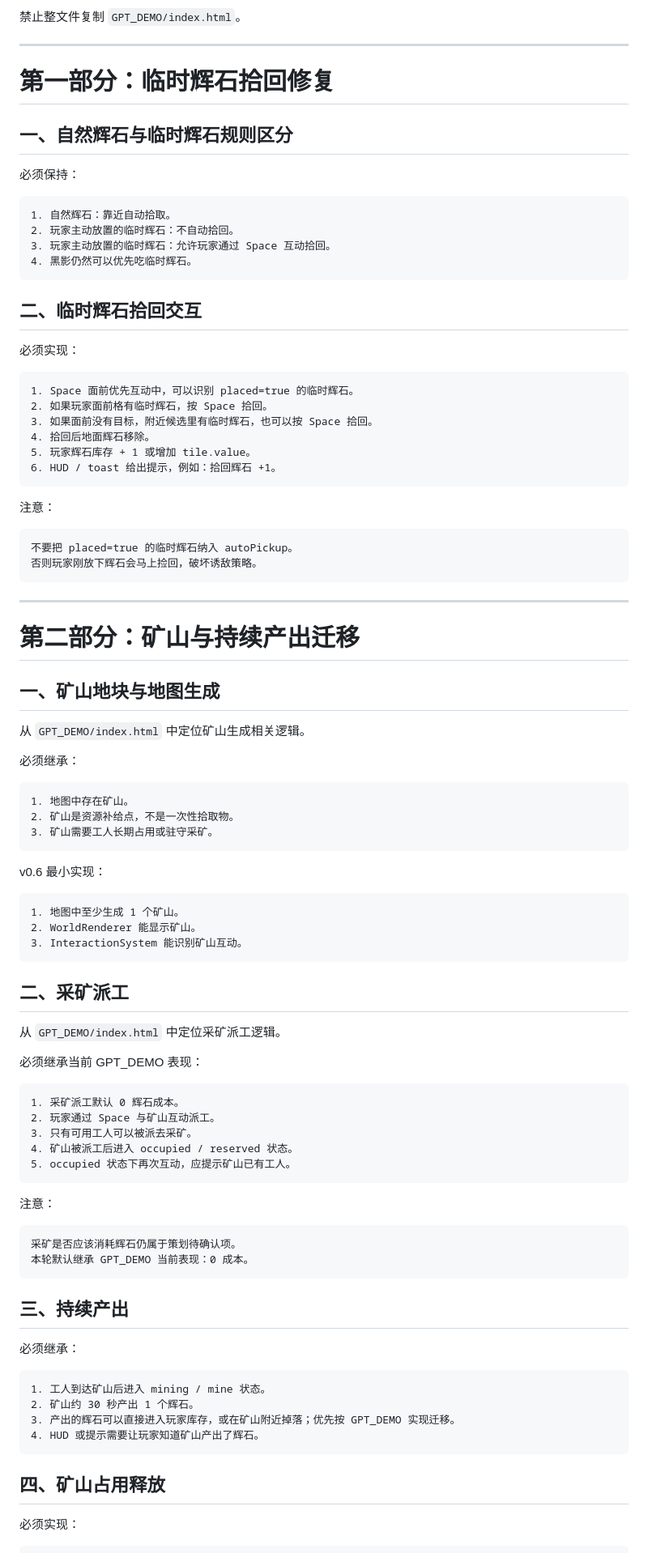
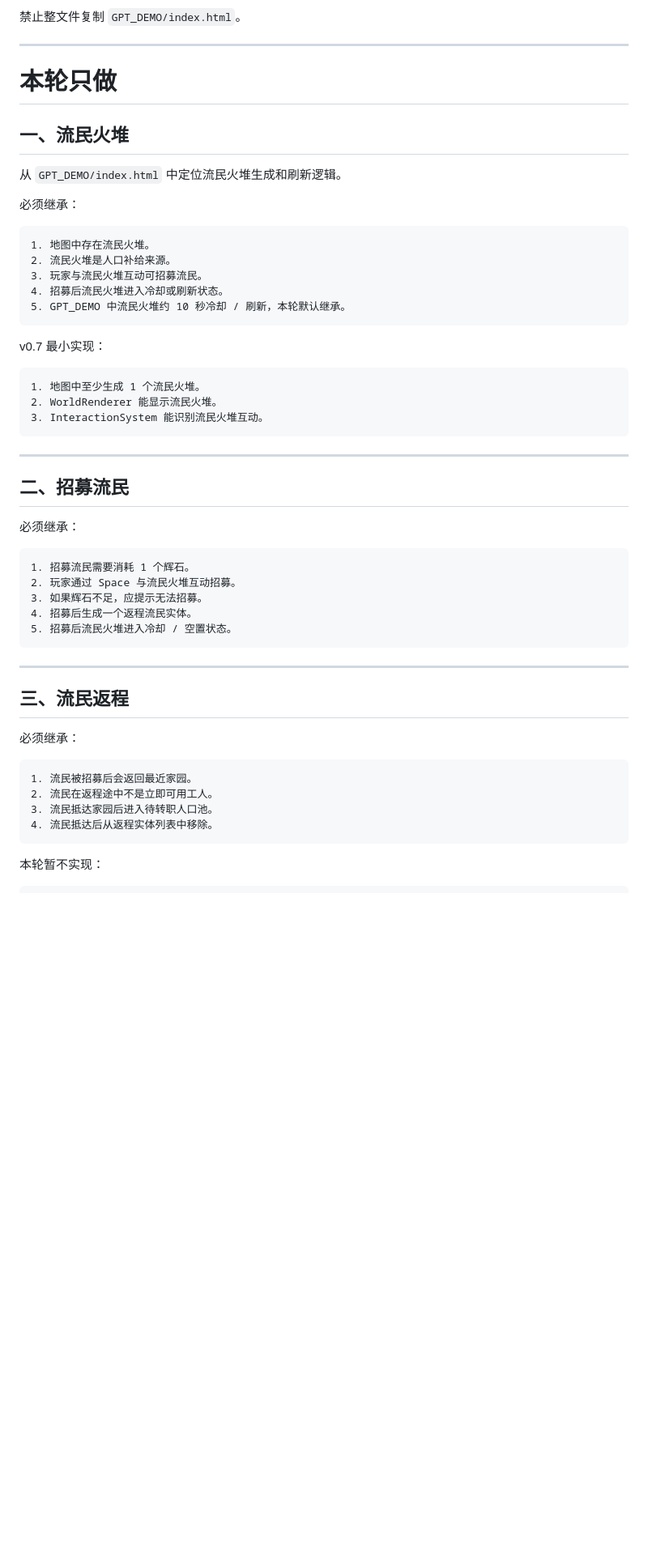
Before and after one commit to fengtingzhe/SES, a Markdown page: WEB_DEMO/docs/codex_tasks.md, the part around one of its changes. Shown at 81% size. Rendered like a GitHub page; blank space fills up the shorter version.

Commit message:
docs: add WEB_DEMO v0.7 refactor task

````diff
--- a/WEB_DEMO/docs/codex_tasks.md
+++ b/WEB_DEMO/docs/codex_tasks.md
@@ -81,97 +71,57 @@ Codex 必须先定位 `GPT_DEMO/index.html` 中对应代码逻辑，再迁移到
 
 ---
 
-# 第一部分：临时辉石拾回修复
+# 本轮只做
 
-## 一、自然辉石与临时辉石规则区分
+## 一、流民火堆
 
-必须保持：
+从 `GPT_DEMO/index.html` 中定位流民火堆生成和刷新逻辑。
+
+必须继承：
 
 ```text
-1. 自然辉石：靠近自动拾取。
-2. 玩家主动放置的临时辉石：不自动拾回。
-3. 玩家主动放置的临时辉石：允许玩家通过 Space 互动拾回。
-4. 黑影仍然可以优先吃临时辉石。
+1. 地图中存在流民火堆。
+2. 流民火堆是人口补给来源。
+3. 玩家与流民火堆互动可招募流民。
+4. 招募后流民火堆进入冷却或刷新状态。
+5. GPT_DEMO 中流民火堆约 10 秒冷却 / 刷新，本轮默认继承。
 ```
 
-## 二、临时辉石拾回交互
-
-必须实现：
+v0.7 最小实现：
 
 ```text
-1. Space 面前优先互动中，可以识别 placed=true 的临时辉石。
-2. 如果玩家面前格有临时辉石，按 Space 拾回。
-3. 如果面前没有目标，附近候选里有临时辉石，也可以按 Space 拾回。
-4. 拾回后地面辉石移除。
-5. 玩家辉石库存 + 1 或增加 tile.value。
-6. HUD / toast 给出提示，例如：拾回辉石 +1。
-```
-
-注意：
-
-```text
-不要把 placed=true 的临时辉石纳入 autoPickup。
-否则玩家刚放下辉石会马上捡回，破坏诱敌策略。
+1. 地图中至少生成 1 个流民火堆。
+2. WorldRenderer 能显示流民火堆。
+3. InteractionSystem 能识别流民火堆互动。
 ```
 
 ---
 
-# 第二部分：矿山与持续产出迁移
-
-## 一、矿山地块与地图生成
-
-从 `GPT_DEMO/index.html` 中定位矿山生成相关逻辑。
+## 二、招募流民
 
 必须继承：
 
 ```text
-1. 地图中存在矿山。
-2. 矿山是资源补给点，不是一次性拾取物。
-3. 矿山需要工人长期占用或驻守采矿。
+1. 招募流民需要消耗 1 个辉石。
+2. 玩家通过 Space 与流民火堆互动招募。
+3. 如果辉石不足，应提示无法招募。
+4. 招募后生成一个返程流民实体。
+5. 招募后流民火堆进入冷却 / 空置状态。
 ```
 
-v0.6 最小实现：
+---
 
-```text
-1. 地图中至少生成 1 个矿山。
-2. WorldRenderer 能显示矿山。
-3. InteractionSystem 能识别矿山互动。
-```
-
-## 二、采矿派工
-
-从 `GPT_DEMO/index.html` 中定位采矿派工逻辑。
-
-必须继承当前 GPT_DEMO 表现：
-
-```text
-1. 采矿派工默认 0 辉石成本。
-2. 玩家通过 Space 与矿山互动派工。
-3. 只有可用工人可以被派去采矿。
-4. 矿山被派工后进入 occupied / reserved 状态。
-5. occupied 状态下再次互动，应提示矿山已有工人。
-```
-
-注意：
-
-```text
-采矿是否应该消耗辉石仍属于策划待确认项。
-本轮默认继承 GPT_DEMO 当前表现：0 成本。
-```
-
-## 三、持续产出
+## 三、流民返程
 
 必须继承：
 
 ```text
-1. 工人到达矿山后进入 mining / mine 状态。
-2. 矿山约 30 秒产出 1 个辉石。
-3. 产出的辉石可以直接进入玩家库存，或在矿山附近掉落；优先按 GPT_DEMO 实现迁移。
-4. HUD 或提示需要让玩家知道矿山产出了辉石。
+1. 流民被招募后会返回最近家园。
+2. 流民在返程途中不是立即可用工人。
+3. 流民抵达家园后进入待转职人口池。
+4. 流民抵达后从返程实体列表中移除。
 ```
 
-## 四、矿山占用释放
-
-必须实现：
+本轮暂不实现：
 
 ```text
````
Also changed, not shown: other parts of WEB_DEMO/docs/codex_tasks.md (+169 -75 lines).
